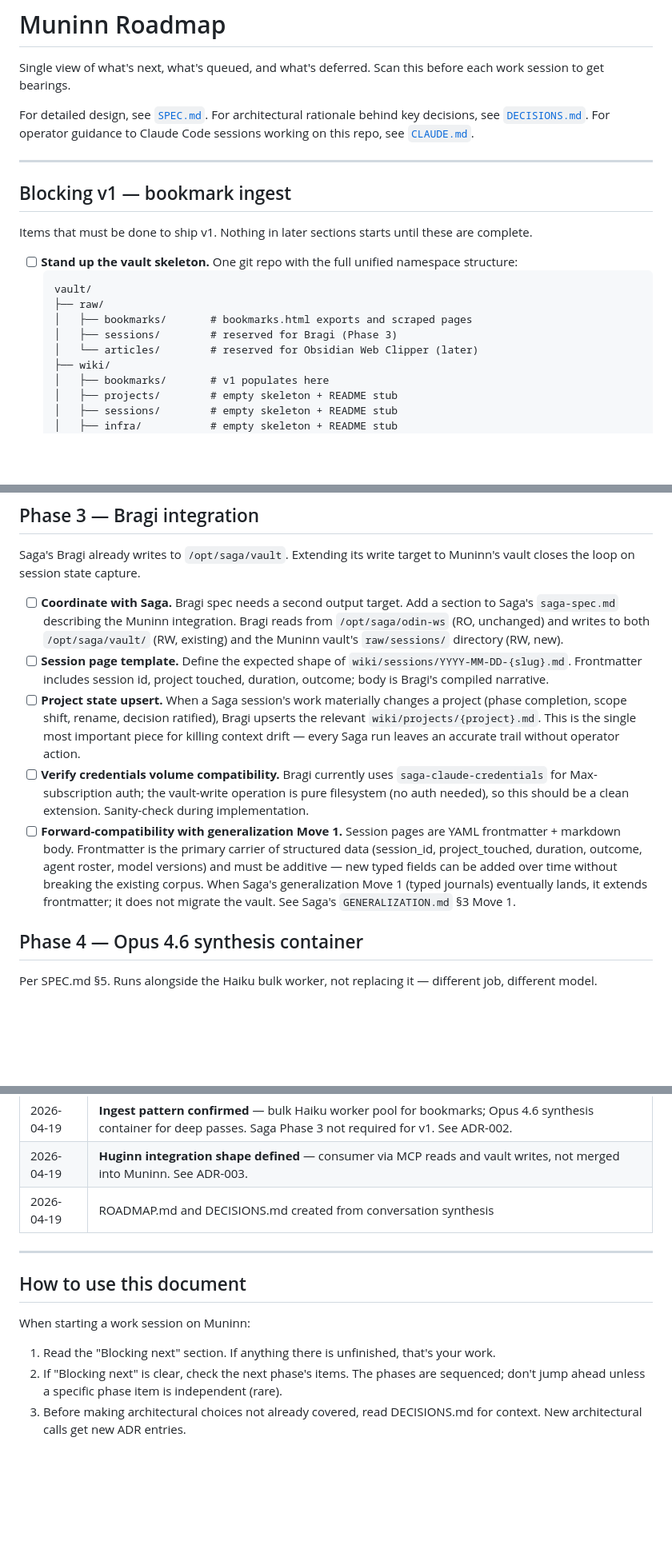
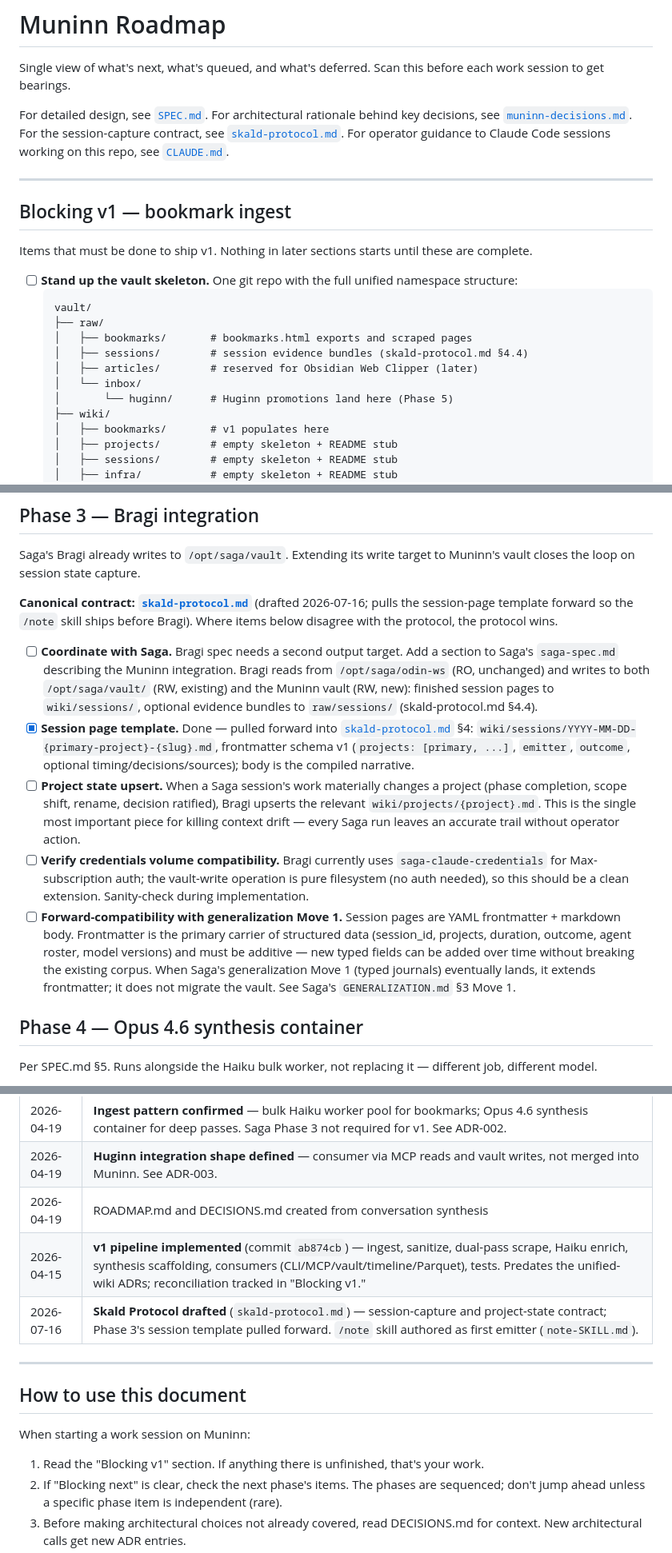
Before and after one commit to algorhythmic/muninn, a Markdown page: docs/muninn-roadmap.md, 3 parts joined by grey strips. Shown at 80% size. GitHub-like rendering; blank space fills up the shorter version.

```diff
--- a/docs/muninn-roadmap.md
+++ b/docs/muninn-roadmap.md
@@ -3,9 +3,10 @@
 Single view of what's next, what's queued, and what's deferred.
 Scan this before each work session to get bearings.
 
-For detailed design, see [`SPEC.md`](SPEC.md).
-For architectural rationale behind key decisions, see [`DECISIONS.md`](DECISIONS.md).
-For operator guidance to Claude Code sessions working on this repo, see [`CLAUDE.md`](CLAUDE.md).
+For detailed design, see [`SPEC.md`](../SPEC.md).
+For architectural rationale behind key decisions, see [`muninn-decisions.md`](muninn-decisions.md).
+For the session-capture contract, see [`skald-protocol.md`](skald-protocol.md).
+For operator guidance to Claude Code sessions working on this repo, see [`CLAUDE.md`](../CLAUDE.md).
 
 ---
 
@@ -18,8 +19,10 @@ Items that must be done to ship v1. Nothing in later sections starts until these
   vault/
   ├── raw/
   │   ├── bookmarks/       # bookmarks.html exports and scraped pages
-  │   ├── sessions/        # reserved for Bragi (Phase 3)
-  │   └── articles/        # reserved for Obsidian Web Clipper (later)
+  │   ├── sessions/        # session evidence bundles (skald-protocol.md §4.4)
+  │   ├── articles/        # reserved for Obsidian Web Clipper (later)
+  │   └── inbox/
+  │       └── huginn/      # Huginn promotions land here (Phase 5)
   ├── wiki/
   │   ├── bookmarks/       # v1 populates here
   │   ├── projects/        # empty skeleton + README stub
@@ -64,11 +68,13 @@ Target: unlock Muninn for Claude Code sessions, and eventually for Claude.ai and
 
 Saga's Bragi already writes to `/opt/saga/vault`. Extending its write target to Muninn's vault closes the loop on session state capture.
 
-- [ ] **Coordinate with Saga.** Bragi spec needs a second output target. Add a section to Saga's `saga-spec.md` describing the Muninn integration. Bragi reads from `/opt/saga/odin-ws` (RO, unchanged) and writes to both `/opt/saga/vault/` (RW, existing) and the Muninn vault's `raw/sessions/` directory (RW, new).
-- [ ] **Session page template.** Define the expected shape of `wiki/sessions/YYYY-MM-DD-{slug}.md`. Frontmatter includes session id, project touched, duration, outcome; body is Bragi's compiled narrative.
+**Canonical contract: [`skald-protocol.md`](skald-protocol.md)** (drafted 2026-07-16; pulls the session-page template forward so the `/note` skill ships before Bragi). Where items below disagree with the protocol, the protocol wins.
+
+- [ ] **Coordinate with Saga.** Bragi spec needs a second output target. Add a section to Saga's `saga-spec.md` describing the Muninn integration. Bragi reads from `/opt/saga/odin-ws` (RO, unchanged) and writes to both `/opt/saga/vault/` (RW, existing) and the Muninn vault (RW, new): finished session pages to `wiki/sessions/`, optional evidence bundles to `raw/sessions/` (skald-protocol.md §4.4).
+- [x] **Session page template.** Done — pulled forward into [`skald-protocol.md`](skald-protocol.md) §4: `wiki/sessions/YYYY-MM-DD-{primary-project}-{slug}.md`, frontmatter schema v1 (`projects: [primary, ...]`, `emitter`, `outcome`, optional timing/decisions/sources); body is the compiled narrative.
 - [ ] **Project state upsert.** When a Saga session's work materially changes a project (phase completion, scope shift, rename, decision ratified), Bragi upserts the relevant `wiki/projects/{project}.md`. This is the single most important piece for killing context drift — every Saga run leaves an accurate trail without operator action.
 - [ ] **Verify credentials volume compatibility.** Bragi currently uses `saga-claude-credentials` for Max-subscription auth; the vault-write operation is pure filesystem (no auth needed), so this should be a clean extension. Sanity-check during implementation.
-- [ ] **Forward-compatibility with generalization Move 1.** Session pages are YAML frontmatter + markdown body. Frontmatter is the primary carrier of structured data (session_id, project_touched, duration, outcome, agent roster, model versions) and must be additive — new typed fields can be added over time without breaking the existing corpus. When Saga's generalization Move 1 (typed journals) eventually lands, it extends frontmatter; it does not migrate the vault. See Saga's `GENERALIZATION.md` §3 Move 1.
+- [ ] **Forward-compatibility with generalization Move 1.** Session pages are YAML frontmatter + markdown body. Frontmatter is the primary carrier of structured data (session_id, projects, duration, outcome, agent roster, model versions) and must be additive — new typed fields can be added over time without breaking the existing corpus. When Saga's generalization Move 1 (typed journals) eventually lands, it extends frontmatter; it does not migrate the vault. See Saga's `GENERALIZATION.md` §3 Move 1.
 
 ## Phase 4 — Opus 4.6 synthesis container
 
@@ -130,6 +136,8 @@ Karpathy's "Lint" operation. Periodic vault hygiene.
 | 2026-04-19 | **Ingest pattern confirmed** — bulk Haiku worker pool for bookmarks; Opus 4.6 synthesis container for deep passes. Saga Phase 3 not required for v1. See ADR-002. |
 | 2026-04-19 | **Huginn integration shape defined** — consumer via MCP reads and vault writes, not merged into Muninn. See ADR-003. |
 | 2026-04-19 | ROADMAP.md and DECISIONS.md created from conversation synthesis |
+| 2026-04-15 | **v1 pipeline implemented** (commit `ab874cb`) — ingest, sanitize, dual-pass scrape, Haiku enrich, synthesis scaffolding, consumers (CLI/MCP/vault/timeline/Parquet), tests. Predates the unified-wiki ADRs; reconciliation tracked in "Blocking v1." |
+| 2026-07-16 | **Skald Protocol drafted** (`skald-protocol.md`) — session-capture and project-state contract; Phase 3's session template pulled forward. `/note` skill authored as first emitter (`note-SKILL.md`). |
 
 ---
 
@@ -137,7 +145,7 @@ Karpathy's "Lint" operation. Periodic vault hygiene.
 
 When starting a work session on Muninn:
 
-1. Read the "Blocking next" section. If anything there is unfinished, that's your work.
+1. Read the "Blocking v1" section. If anything there is unfinished, that's your work.
 2. If "Blocking next" is clear, check the next phase's items. The phases are sequenced; don't jump ahead unless a specific phase item is independent (rare).
 3. Before making architectural choices not already covered, read DECISIONS.md for context. New architectural calls get new ADR entries.
 4. Update this file at the end of each session: check off completed items, add notes to "Parallel" sections if mid-flight, move finished work to "Completed."
```
Also changed, not shown: other parts of docs/muninn-roadmap.md (+1 -0 lines), docs/muninn-decisions.md (+22 -0 lines).
